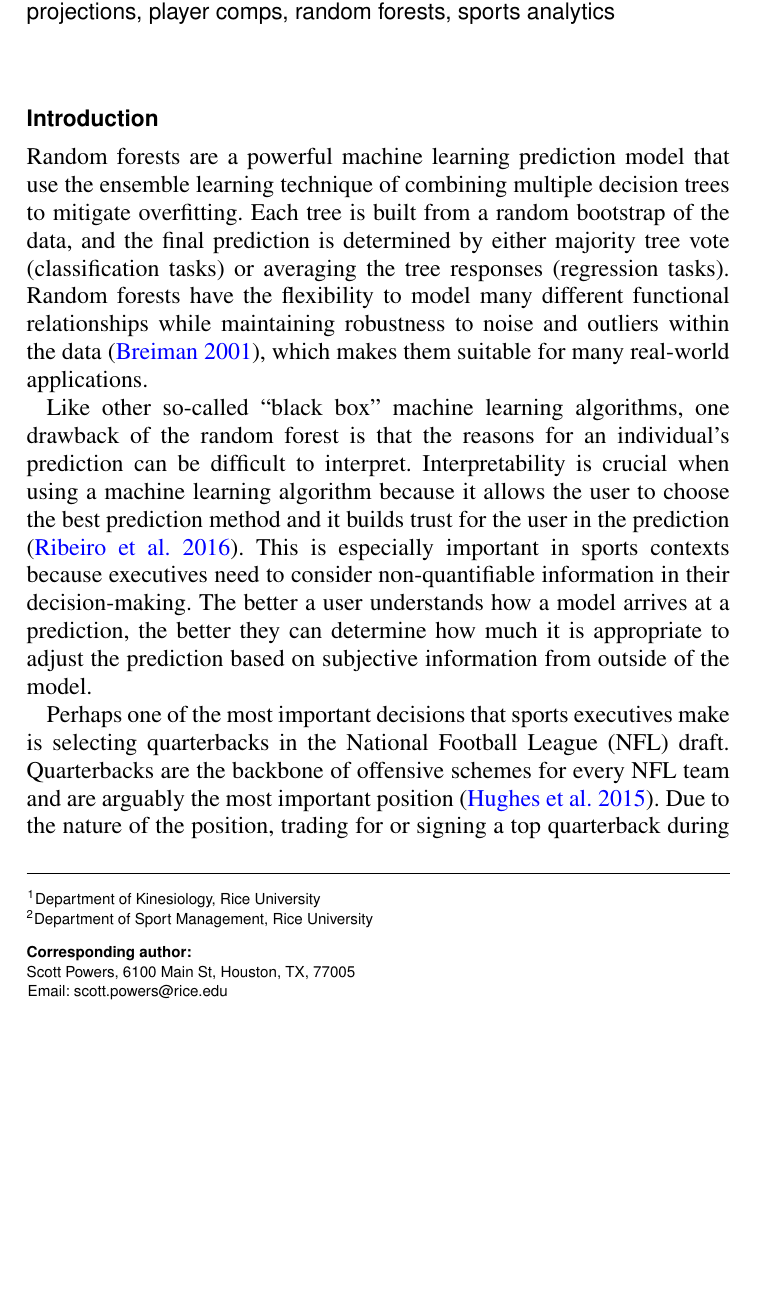
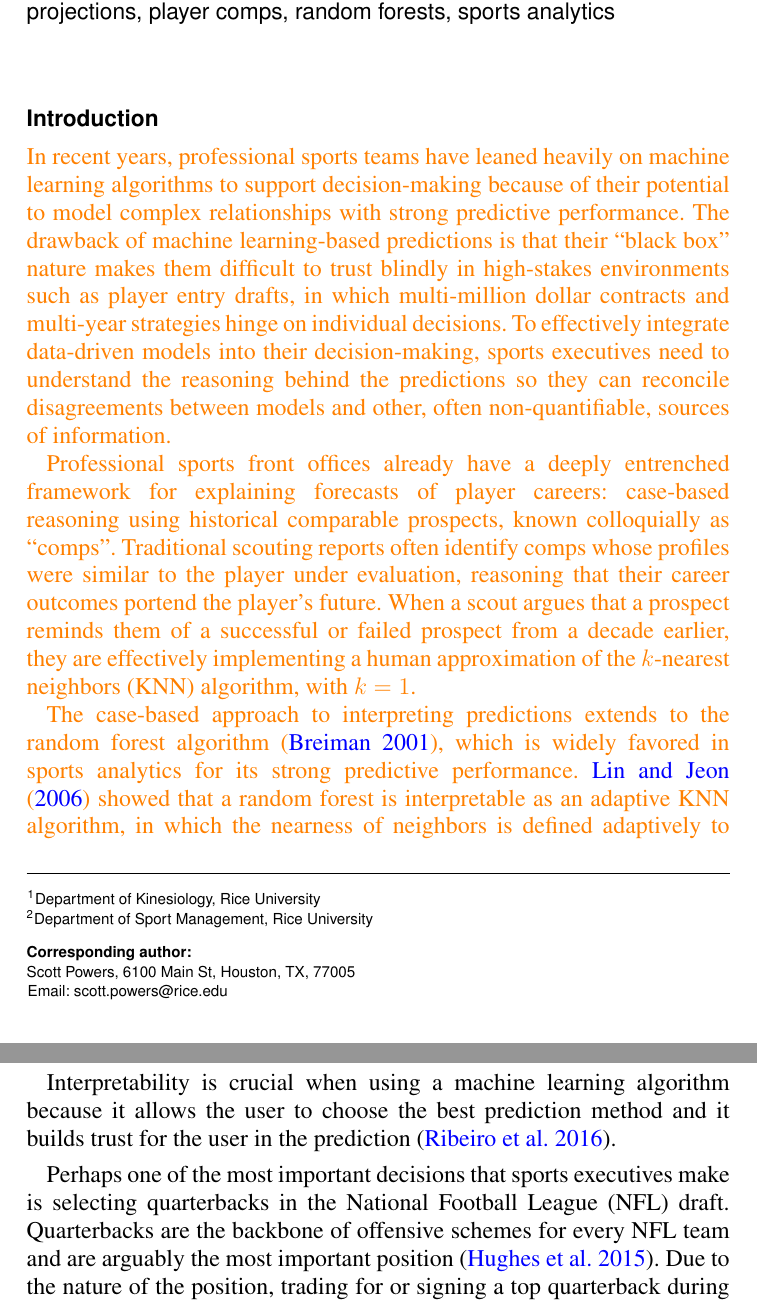
Before and after one commit to elisabethmill/treecomp, a LaTeX document (articles/jsa/paper.tex): part of page 2 of 25 before the commit and two parts of pages 2 and 3 of 26 after it, the two joined at a grey line, cut so that both start at the same text, the shorter picture padded with empty space. Compiled offline with pdfLaTeX.

Commit message:
re-write the introduction

```diff
--- a/articles/jsa/paper.tex
+++ b/articles/jsa/paper.tex
@@ -31,16 +31,28 @@
 
 \section{Introduction}
 
-Random forests are a powerful machine learning prediction model that use the ensemble learning technique of combining multiple decision trees to mitigate overfitting. Each tree is built from a random bootstrap of the data, and the final prediction is determined by either majority tree vote (classification tasks) or averaging the tree responses (regression tasks). Random forests have the flexibility to model many different functional relationships while maintaining robustness to noise and outliers within the data \citep{breiman_random_2001}, which makes them suitable for many real-world applications.
+\revision{
+  In recent years, professional sports teams have leaned heavily on machine learning algorithms to support decision-making because of their potential to model complex relationships with strong predictive performance. The drawback of machine learning-based predictions is that their ``black box'' nature makes them difficult to trust blindly in high-stakes environments such as player entry drafts, in which multi-million dollar contracts and multi-year strategies hinge on individual decisions. To effectively integrate data-driven models into their decision-making, sports executives need to understand the reasoning behind the predictions so they can reconcile disagreements between models and other, often non-quantifiable, sources of information.
 
-Like other so-called ``black box'' machine learning algorithms, one drawback of the random forest is that the reasons for an individual's prediction can be difficult to interpret. Interpretability is crucial when using a machine learning algorithm because it allows the user to choose the best prediction method and it builds trust for the user in the prediction \citep{ribeiro_why_2016}. This is especially important in sports contexts because executives need to consider non-quantifiable information in their decision-making. The better a user understands how a model arrives at a prediction, the better they can determine how much it is appropriate to adjust the prediction based on subjective information from outside of the model.
+  Professional sports front offices already have a deeply entrenched framework for explaining forecasts of player careers: case-based reasoning using historical comparable prospects, known colloquially as ``comps''. Traditional scouting reports often identify comps whose profiles were similar to the player under evaluation, reasoning that their career outcomes portend the player's future. When a scout argues that a prospect reminds them of a successful or failed prospect from a decade earlier, they are effectively implementing a human approximation of the $k$-nearest neighbors (KNN) algorithm, with $k = 1$.
 
+  The case-based approach to interpreting predictions extends to the random forest algorithm \citep{breiman_random_2001}, which is widely favored in sports analytics for its strong predictive performance. \citet{lin_random_2006} showed that a random forest is interpretable as an adaptive KNN algorithm, in which the nearness of neighbors is defined adaptively to optimize predictive performance. Instead of giving all features equal weight, the random forest learns the most important features for defining nearness to yield the best predictions. This theoretical link allows the predictions of a random forest to be recovered as a similarity-weighted average of the response values in the training data, resulting in a case-based explanation of the predictions. This is an alternative to feature-based approaches such as Shapley Additive Explanations (SHAP, \citealp{lundberg_unified_2017}), which can tell executives how features contributed to predictions but not how historical player outcomes contributed to predictions.
+
+  The primary contribution of the present work is that we translate the predictions of a random forest model into the language of traditional scouting. Our objective is to achieve case-based interpretability for high-performing tree ensembles, generating data-driven comps without sacrificing predictive performance. We extract similarity scores from the random forest architecture to decompose its predictions as transparent weighted averages of historical outcomes. To facilitate this approach for future practitioners and researchers, we provide an open-source implementation in the R package treecomp, which extracts similarity scores from random forests fitted using the R packages randomForest \citep{breiman_randomforest_2024} and ranger \citep{wright_ranger_2017}. We illustrate the package on an application of predicting professional career outcomes using collegiate career statistics for quarterback prospects in the National Football League (NFL) Draft.
+}
+
+Interpretability is crucial when using a machine learning algorithm because it allows the user to choose the best prediction method and it builds trust for the user in the prediction \citep{ribeiro_why_2016}.
+
+% Introduce the NFL Draft
 Perhaps one of the most important decisions that sports executives make is selecting quarterbacks in the National Football League (NFL) draft. Quarterbacks are the backbone of offensive schemes for every NFL team and are arguably the most important position \citep{hughes_positional_2015}. Due to the nature of the position, trading for or signing a top quarterback during free agency is uncommon, which is why drafting a quarterback with high NFL potential is crucial for team success. Since quarterbacks are highly sought after, talented college quarterbacks with perceived NFL starting potential are typically taken in the first or second round of the draft. In the NFL, this can have significant consequences because the rookie salary scale means large financial commitments to players taken at the top of the draft. In 2025, the slotted contract for No. 1 pick Cam Ward was \$48.4 million over four years, of which \$32.2 million was guaranteed as signing bonus \citep{badenhausen_nfl_2025}.
 
+% Introduce comps
 In traditional scouting for sports, draft prospect discussions and predictions are often based on comparing a current prospect with similar draft prospects in the past. Some of these past draft prospects will have gone on to successful careers, and others will have experienced less success \citep{trapasso_nfl_2025}. Scouts, managers, and coaches can assess NFL potential by comparing prospects to past players with similar collegiate careers. These historical reference players are known colloquially as ``comps'' \citep{jones_nfl_2025}, short for comparables. The simplest example of this line of reasoning is, ``This prospect reminds me most of Player X, and Player X had a successful career, so I think this player will have a successful career,'' effectively a human implementation of the $k$-nearest neighbor ($k$-NN) algorithm, with $k = 1$.
 
+% Discuss how this paper uses Lin and Jeon
 Random forests can be thought of as an adaptive $k$-NN algorithm \citep{lin_random_2006}, with the nearness of neighbors adaptively determined to minimize prediction error. Our work is motivated by this connection between random forests and the traditional lens of player comps. In this paper, we develop methods and software for extracting similarity scores from fitted random forest models such that the prediction for a new data point is the weighted average of the outcomes in the training set, weighted by these similarity scores.
 
+% Lay out the organization of the paper
 The paper is organized as follows. In the \nameref{sec:data} section, we describe a dataset on which we apply our methodology to evaluate NFL draft quarterback prospects, using ESPN's Total Quarterback Rating as the response variable and college statistics as the predictor variables. In the \nameref{sec:methods} section, we derive similarity scores from a fitted random forest such that the model's predictions are equal to a similarity-weighted average of the training outcomes. In the \nameref{sec:results} section, we interpret the predictions from the NFL quarterback draft prospect random forest model by ranking players from the training set according to their similarity scores induced by the adaptive nearest neighbors interpretation of random forests. In the \nameref{sec:software} section, we describe the new R package treecomp for calculating these similarity scores from fitted random forest objects. In the \nameref{sec:discussion} section, we summarize the key findings.
 
 \subsection{Related Work}
```
Also changed, not shown: articles/jsa/paper.tex (6 more changed lines).
